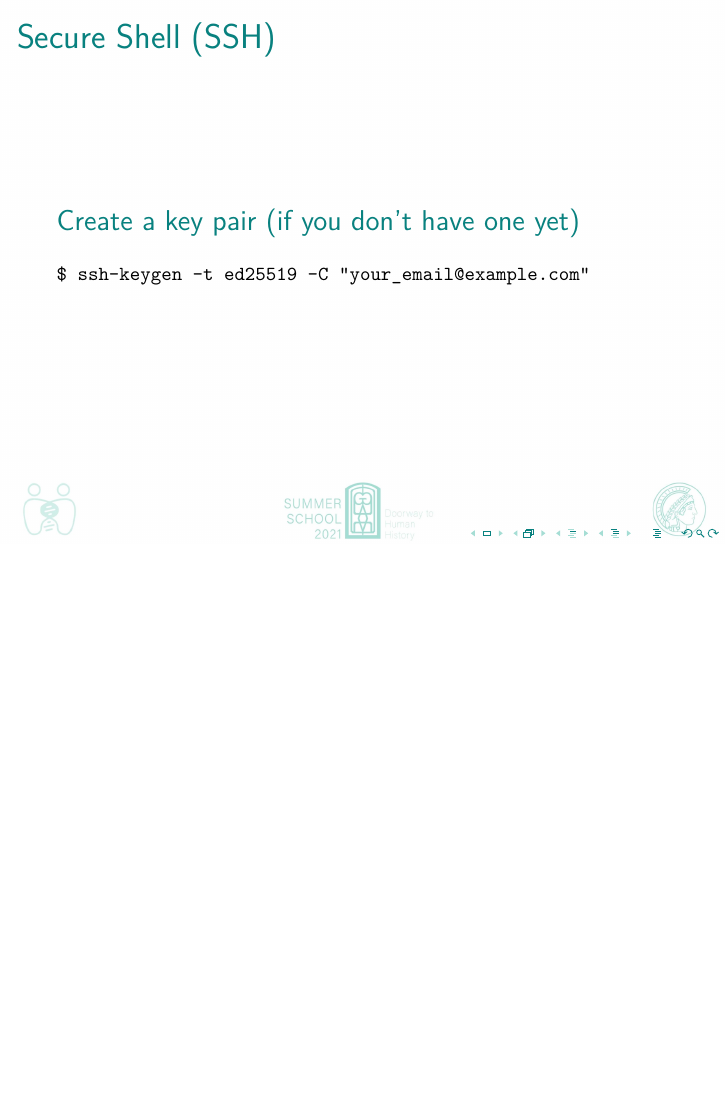
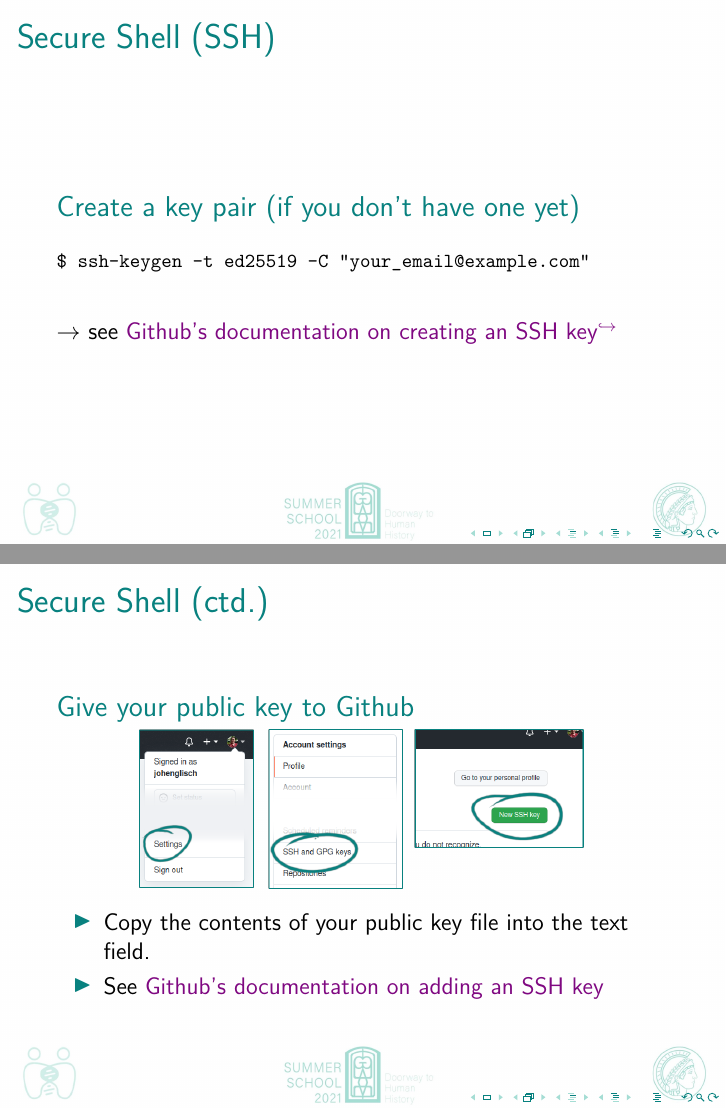
Before and after one commit to johenglisch/git-intro-2021, LaTeX slides (2021-08-27-git-intro.tex): page 59 of 70 before the commit and pages 59 and 61 of 70 after it, the two joined at a grey line, the shorter picture padded with empty space. Compiled offline with pdfLaTeX.

Commit message:
links to github docs

```diff
--- a/2021-08-27-git-intro.tex
+++ b/2021-08-27-git-intro.tex
@@ -851,6 +851,8 @@ stuff in the merged branch
 $ ssh-keygen -t ed25519 -C "your_email@example.com"
       \end{verbatim}
     }
+    $\to$ see \href{https://docs.github.com/en/github/authenticating-to-github/connecting-to-github-with-ssh/generating-a-new-ssh-key-and-adding-it-to-the-ssh-agent#adding-your-ssh-key-to-the-ssh-agent}%
+    {Github's documentation on creating an SSH key$^{\hookrightarrow}$}
   \end{block}
 
 \end{frame}
@@ -871,7 +873,12 @@ $ ssh-keygen -t ed25519 -C "your_email@example.com"
   \begin{block}{Give your public key to Github}
     \centering{%
       \includegraphics[width=.75\textwidth]{images/add-ssh-key.png}%
-    }
+    }%
+    \begin{itemize}
+      \item Copy the contents of your public key file into the text field.
+      \item See \href{https://docs.github.com/en/github/authenticating-to-github/connecting-to-github-with-ssh/adding-a-new-ssh-key-to-your-github-account}%
+    {Github's documentation on adding an SSH key}
+    \end{itemize}
   \end{block}
 \end{frame}
 
```
